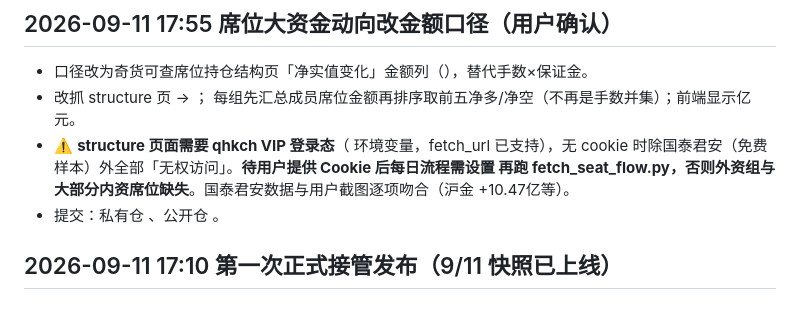
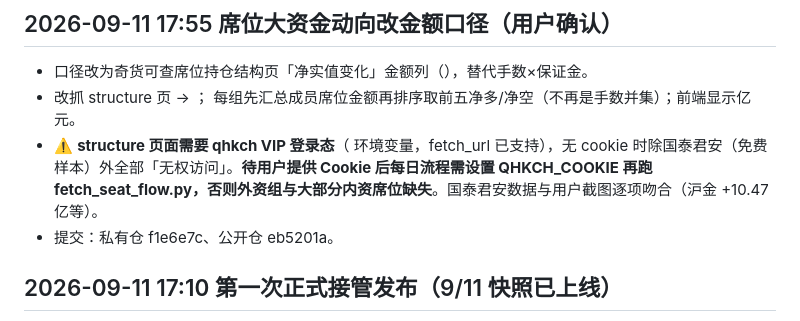
Before and after one commit to EvanYFM/futures-workstation, a Markdown page: docs/daily-data-update-handoff.md, the part around the change. GitHub-like rendering.

Commit message:
docs: sync handoff (restore literals v2)

```diff
--- a/docs/daily-data-update-handoff.md
+++ b/docs/daily-data-update-handoff.md
@@ -141,8 +141,8 @@ node --check web\research_dashboard\app.js
 
 - 口径改为奇货可查席位持仓结构页「净实值变化」金额列（），替代手数×保证金。
 -  改抓 structure 页 → ； 每组先汇总成员席位金额再排序取前五净多/净空（不再是手数并集）；前端显示亿元。
-- ⚠️ **structure 页面需要 qhkch VIP 登录态**（ 环境变量，fetch_url 已支持），无 cookie 时除国泰君安（免费样本）外全部「无权访问」。**待用户提供 Cookie 后每日流程需设置  再跑 fetch_seat_flow.py，否则外资组与大部分内资席位缺失**。国泰君安数据与用户截图逐项吻合（沪金 +10.47亿等）。
-- 提交：私有仓 、公开仓 。
+- ⚠️ **structure 页面需要 qhkch VIP 登录态**（ 环境变量，fetch_url 已支持），无 cookie 时除国泰君安（免费样本）外全部「无权访问」。**待用户提供 Cookie 后每日流程需设置 QHKCH_COOKIE 再跑 fetch_seat_flow.py，否则外资组与大部分内资席位缺失**。国泰君安数据与用户截图逐项吻合（沪金 +10.47亿等）。
+- 提交：私有仓 f1e6e7c、公开仓 eb5201a。
 
 ## 2026-09-11 17:10 第一次正式接管发布（9/11 快照已上线）
 
```
